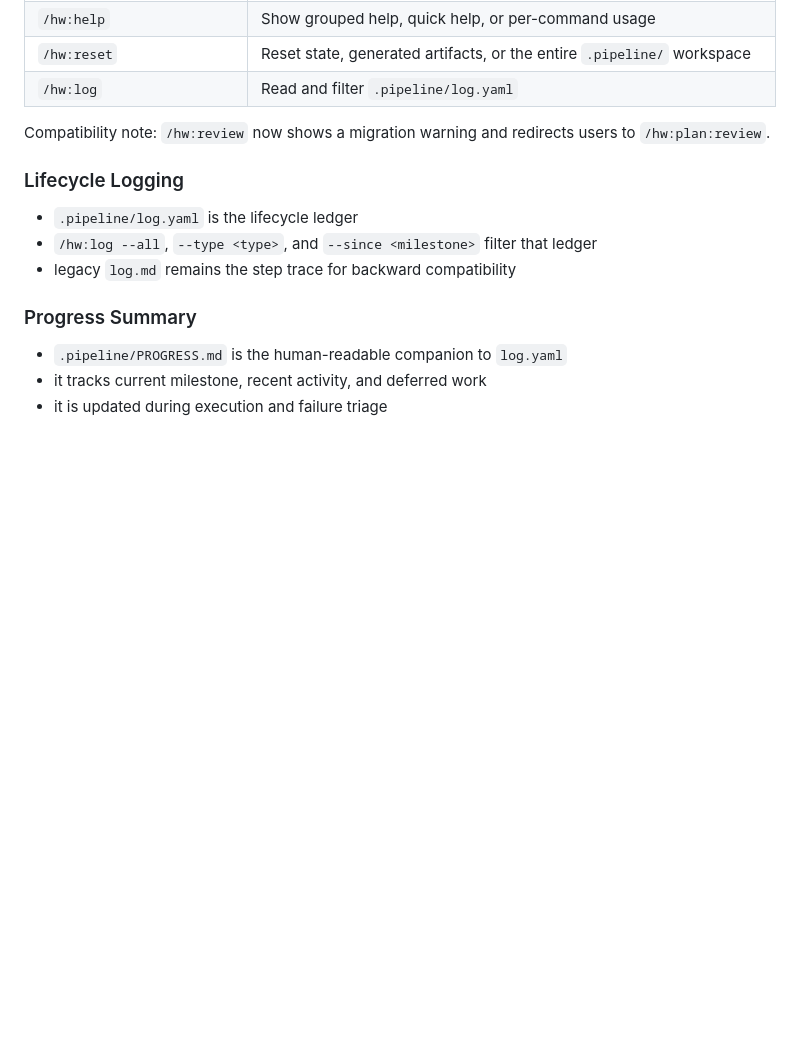
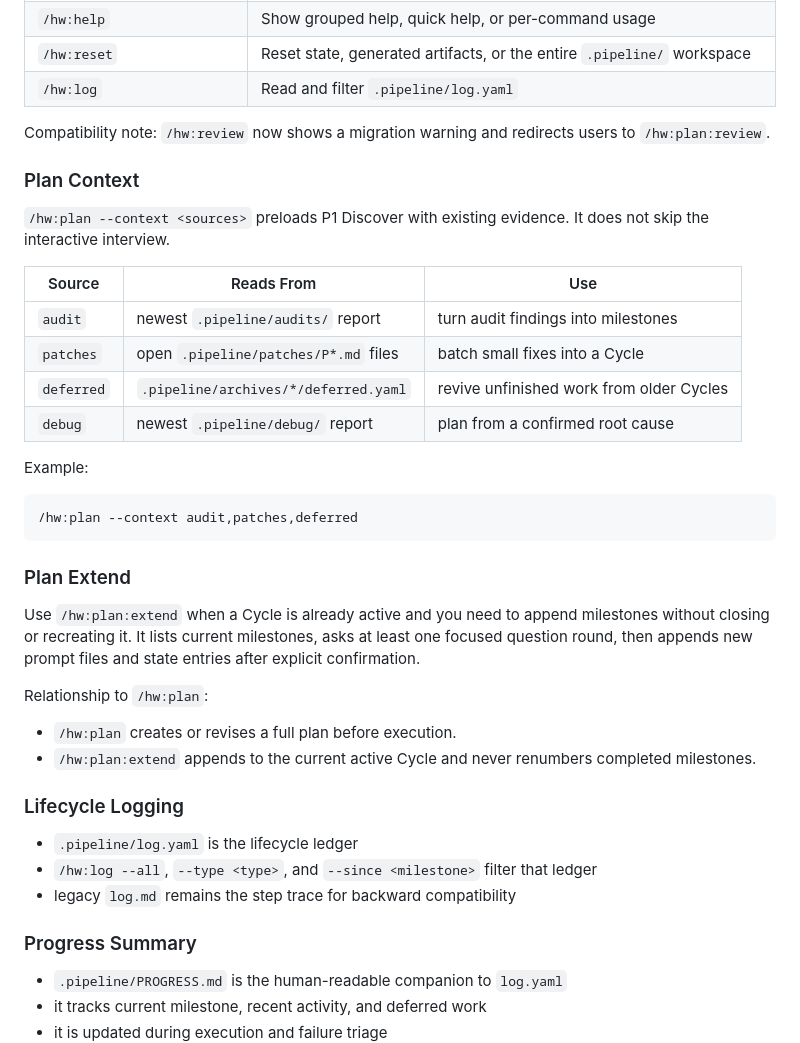
Before and after one commit to HypoxanthineOvO/hypo-workflow, a Markdown page: README.md, the part around one of its changes. GitHub-like rendering; blank space fills up the shorter version.

````diff
--- a/README.md
+++ b/README.md
@@ -538,6 +539,32 @@ Codex users keep the compatible `/hw:*` path via the root `SKILL.md`.
 
 Compatibility note: `/hw:review` now shows a migration warning and redirects users to `/hw:plan:review`.
 
+### Plan Context
+
+`/hw:plan --context <sources>` preloads P1 Discover with existing evidence. It does not skip the interactive interview.
+
+| Source | Reads From | Use |
+|--------|------------|-----|
+| `audit` | newest `.pipeline/audits/` report | turn audit findings into milestones |
+| `patches` | open `.pipeline/patches/P*.md` files | batch small fixes into a Cycle |
+| `deferred` | `.pipeline/archives/*/deferred.yaml` | revive unfinished work from older Cycles |
+| `debug` | newest `.pipeline/debug/` report | plan from a confirmed root cause |
+
+Example:
+
+```text
+/hw:plan --context audit,patches,deferred
+```
+
+### Plan Extend
+
+Use `/hw:plan:extend` when a Cycle is already active and you need to append milestones without closing or recreating it. It lists current milestones, asks at least one focused question round, then appends new prompt files and state entries after explicit confirmation.
+
+Relationship to `/hw:plan`:
+
+- `/hw:plan` creates or revises a full plan before execution.
+- `/hw:plan:extend` appends to the current active Cycle and never renumbers completed milestones.
+
 ### Lifecycle Logging
 
 - `.pipeline/log.yaml` is the lifecycle ledger
````
Also changed, not shown: other parts of README.md (+90 -6 lines).
